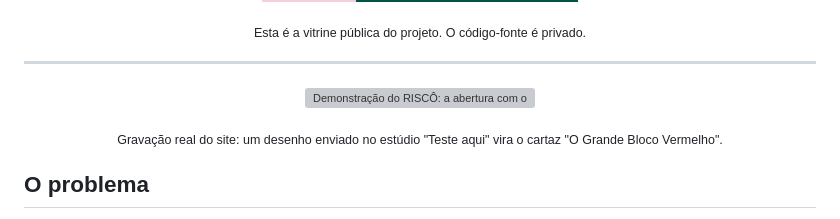
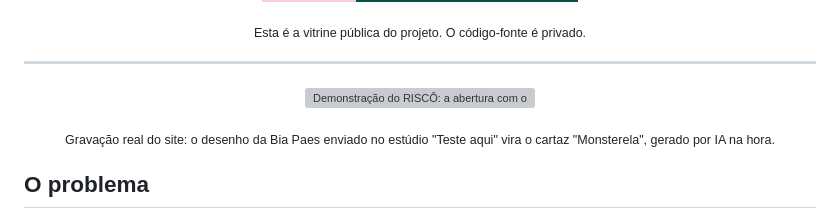
Before and after one commit to danmed33/Risco, a Markdown page: README.md, the part around one of its changes. GitHub-like rendering; badges without logos; grey boxes are pictures that could not be loaded.

Commit message:
Grava a demo com o desenho Monsterela, da Bia Paes
Co-Authored-By: Claude Opus 5.5 <noreply@anthropic.com>
Claude-Session: https://claude.ai/code/session_01N4FbDHrDNGH8aWq7LFE8yQ

```diff
--- a/README.md
+++ b/README.md
@@ -22,5 +22,5 @@
 </p>
-<p align="center"><sub>Gravação real do site: um desenho enviado no estúdio "Teste aqui" vira o cartaz "O Grande Bloco Vermelho".</sub></p>
+<p align="center"><sub>Gravação real do site: o desenho da Bia Paes enviado no estúdio "Teste aqui" vira o cartaz "Monsterela", gerado por IA na hora.</sub></p>
 
 ## O problema
 
```
Also changed, not shown: other parts of README.md (+1 -1 lines), assets/poster-monsterela.jpg (added), 1 other file.
